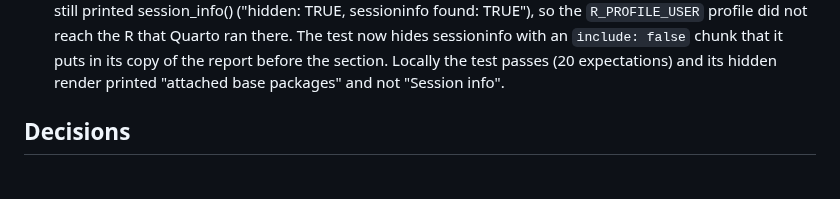
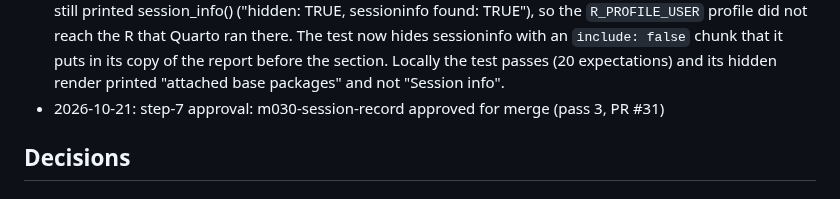
Before and after one commit to jmgirard/supplement, a Markdown page: cairn/milestones/M030-session-record.md, the part around the change. GitHub-like rendering.

Commit message:
M030: merge approved (pass 3)

```diff
--- a/cairn/milestones/M030-session-record.md
+++ b/cairn/milestones/M030-session-record.md
@@ -78,6 +78,7 @@ The template's example report and each report that `add_report()` writes end wit
 - 2026-10-21: step-7 approval: m030-session-record approved for merge
 - 2026-10-21: CI on PR #31 (head 80b08d7) failed on Ubuntu and Windows. Ubuntu: the home-folder test set HOME to R's read-only folder, and Quarto, run by session_info() for its version, printed a mkdir error naming that folder. The test now uses a writable temporary home. Windows: a failed expectation in the AC1 test raised "`info` must be a character vector" because `info` was logical, which hid the failure. `info` is now text naming the branch flags. The Windows cause is not known yet.
 - 2026-10-21: CI on PR #31 (head 0313705) failed on Windows only: in the AC1 test's hidden render, the page still printed session_info() ("hidden: TRUE, sessioninfo found: TRUE"), so the `R_PROFILE_USER` profile did not reach the R that Quarto ran there. The test now hides sessioninfo with an `include: false` chunk that it puts in its copy of the report before the section. Locally the test passes (20 expectations) and its hidden render printed "attached base packages" and not "Session info".
+- 2026-10-21: step-7 approval: m030-session-record approved for merge (pass 3, PR #31)
 
 ## Decisions
 
```
